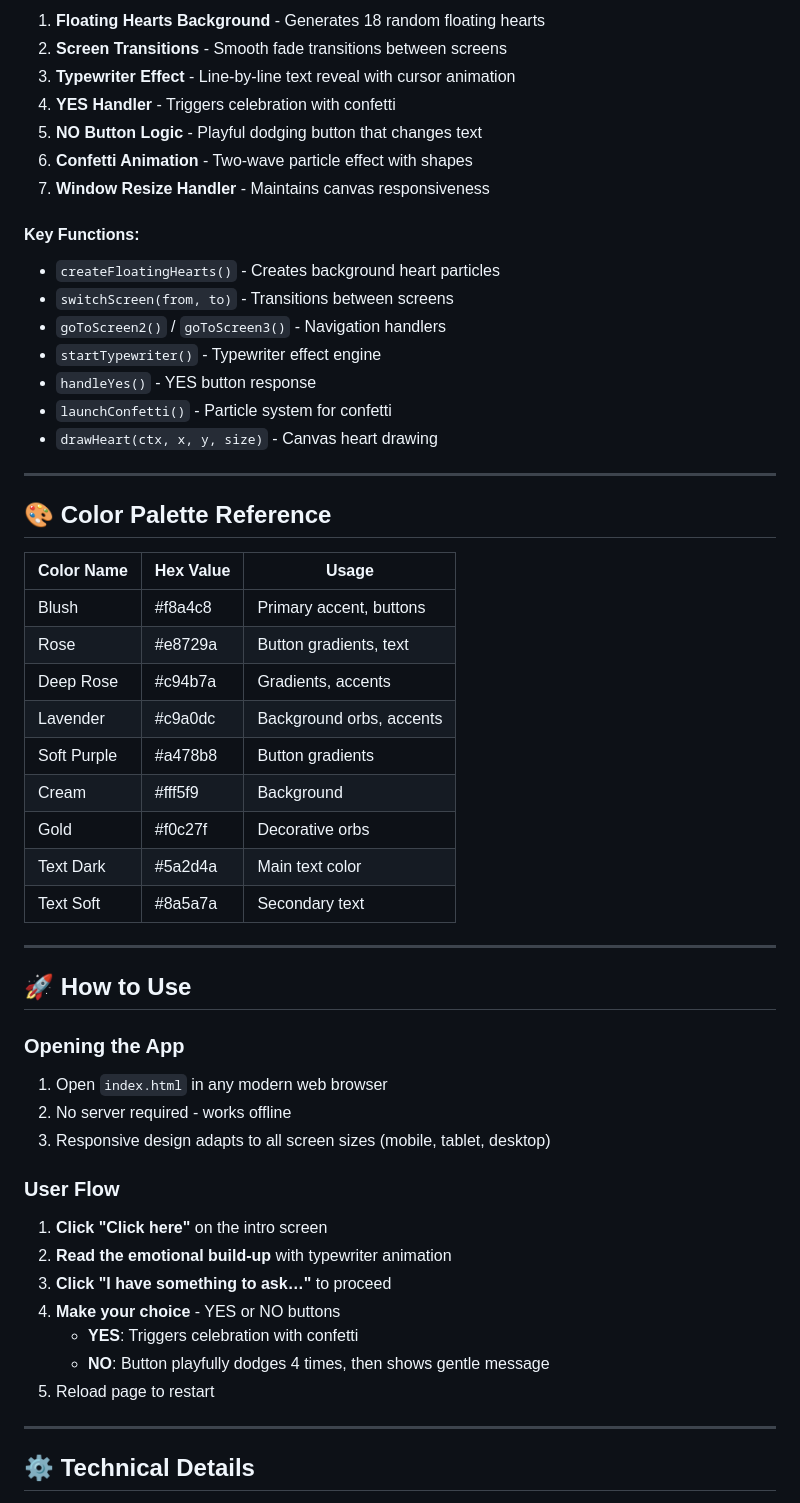
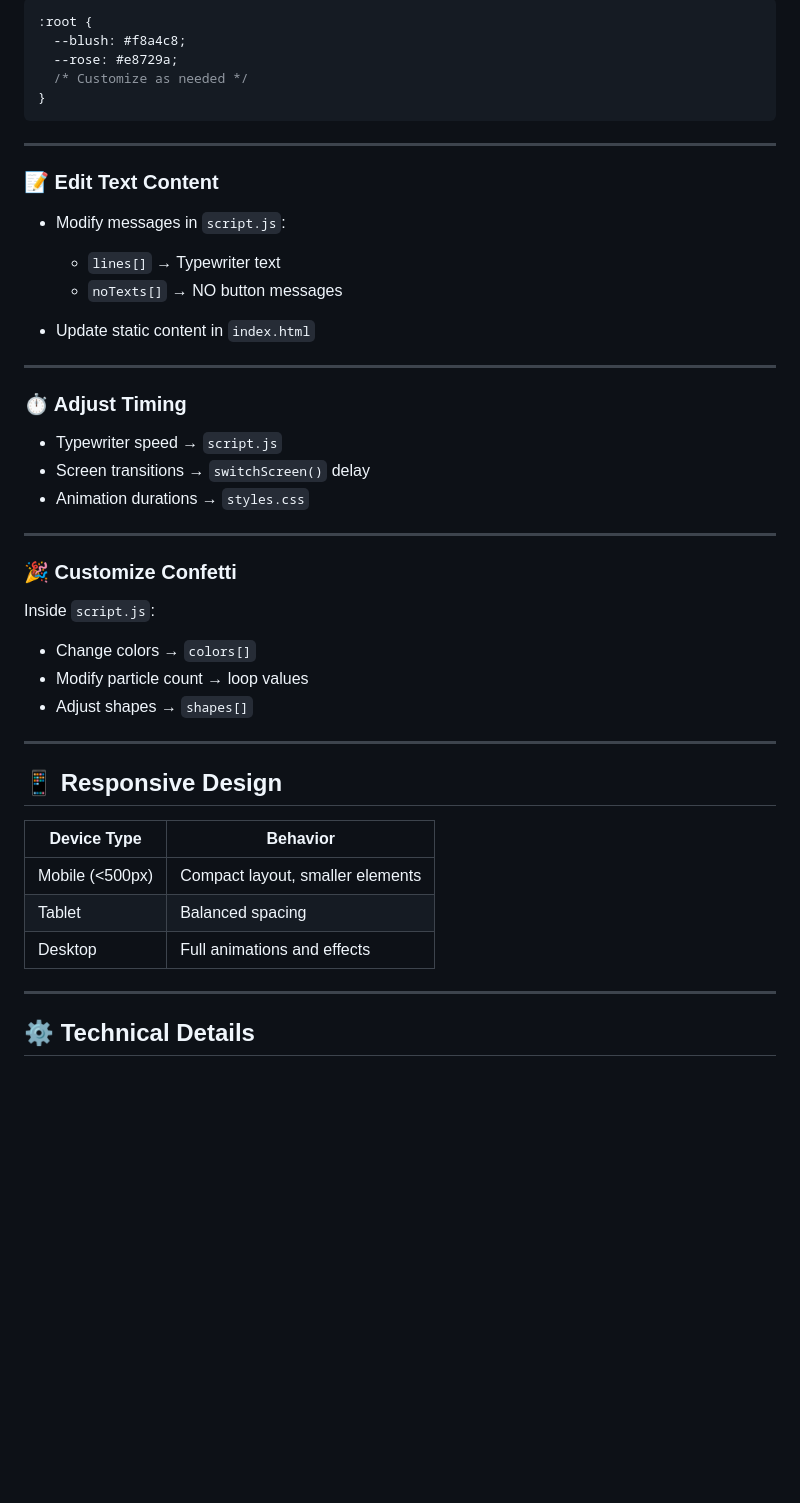
Before and after one commit to Gitodear/FUN-AND-RUN, a Markdown page: README.md, the part around one of its changes. GitHub-like rendering; blank space fills up the shorter version.

````diff
--- a/README.md
+++ b/README.md
@@ -66,57 +70,49 @@ Interactive functionality organized in sections:
 
-1. **Floating Hearts Background** - Generates 18 random floating hearts
-2. **Screen Transitions** - Smooth fade transitions between screens
-3. **Typewriter Effect** - Line-by-line text reveal with cursor animation
-4. **YES Handler** - Triggers celebration with confetti
-5. **NO Button Logic** - Playful dodging button that changes text
-6. **Confetti Animation** - Two-wave particle effect with shapes
-7. **Window Resize Handler** - Maintains canvas responsiveness
-
-#### **Key Functions:**
-
-- `createFloatingHearts()` - Creates background heart particles
-- `switchScreen(from, to)` - Transitions between screens
-- `goToScreen2()` / `goToScreen3()` - Navigation handlers
-- `startTypewriter()` - Typewriter effect engine
-- `handleYes()` - YES button response
-- `launchConfetti()` - Particle system for confetti
-- `drawHeart(ctx, x, y, size)` - Canvas heart drawing
+```css
+:root {
+  --blush: #f8a4c8;
+  --rose: #e8729a;
+  /* Customize as needed */
+}
+```
 
 ---
 
-## 🎨 Color Palette Reference
+### 📝 Edit Text Content
 
-| Color Name  | Hex Value | Usage                    |
-| ----------- | --------- | ------------------------ |
-| Blush       | #f8a4c8   | Primary accent, buttons  |
-| Rose        | #e8729a   | Button gradients, text   |
-| Deep Rose   | #c94b7a   | Gradients, accents       |
-| Lavender    | #c9a0dc   | Background orbs, accents |
-| Soft Purple | #a478b8   | Button gradients         |
-| Cream       | #fff5f9   | Background               |
-| Gold        | #f0c27f   | Decorative orbs          |
-| Text Dark   | #5a2d4a   | Main text color          |
-| Text Soft   | #8a5a7a   | Secondary text           |
+* Modify messages in `script.js`:
+
+  * `lines[]` → Typewriter text
+  * `noTexts[]` → NO button messages
+* Update static content in `index.html`
 
 ---
 
-## 🚀 How to Use
+### ⏱️ Adjust Timing
 
-### **Opening the App**
+* Typewriter speed → `script.js`
+* Screen transitions → `switchScreen()` delay
+* Animation durations → `styles.css`
 
-1. Open `index.html` in any modern web browser
-2. No server required - works offline
-3. Responsive design adapts to all screen sizes (mobile, tablet, desktop)
+---
 
-### **User Flow**
+### 🎉 Customize Confetti
 
-1. **Click "Click here"** on the intro screen
-2. **Read the emotional build-up** with typewriter animation
-3. **Click "I have something to ask…"** to proceed
-4. **Make your choice** - YES or NO buttons
-   - **YES**: Triggers celebration with confetti
-   - **NO**: Button playfully dodges 4 times, then shows gentle message
-5. Reload page to restart
+Inside `script.js`:
+
+* Change colors → `colors[]`
+* Modify particle count → loop values
+* Adjust shapes → `shapes[]`
+
+---
+
+## 📱 Responsive Design
+
+| Device Type     | Behavior                         |
+| --------------- | -------------------------------- |
+| Mobile (<500px) | Compact layout, smaller elements |
+| Tablet          | Balanced spacing                 |
+| Desktop         | Full animations and effects      |
 
 ---
 
````
Also changed, not shown: other parts of README.md (+74 -135 lines).
